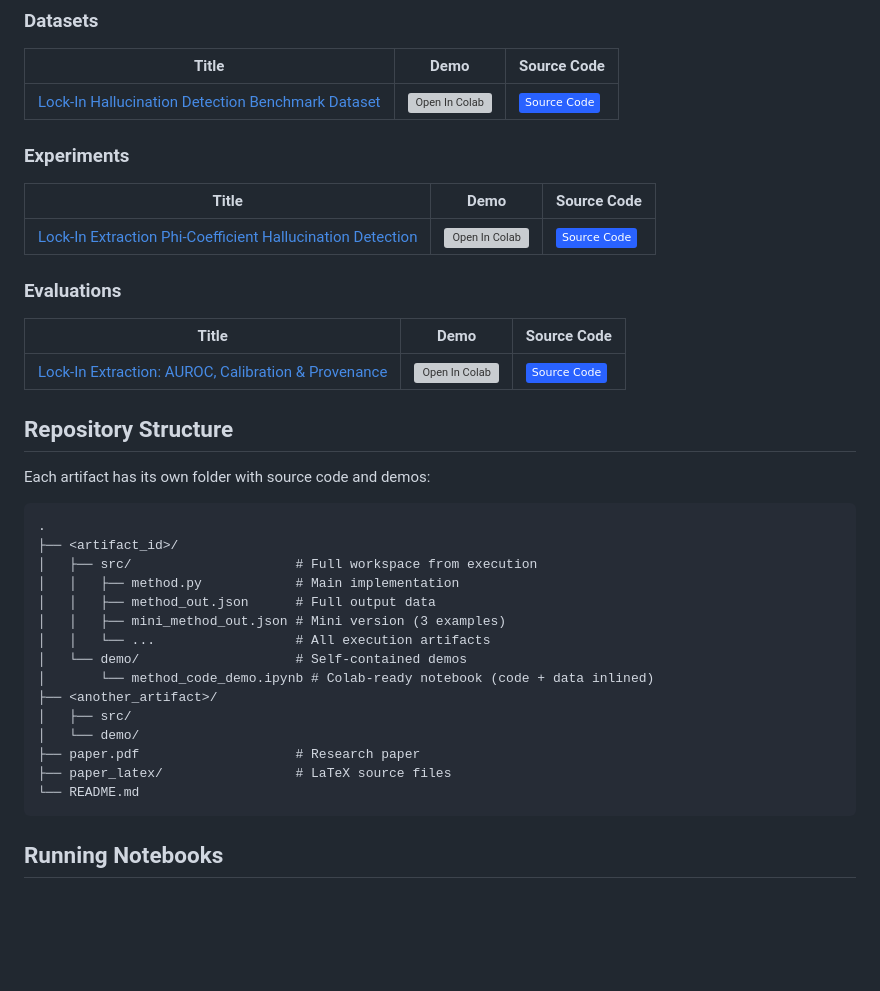
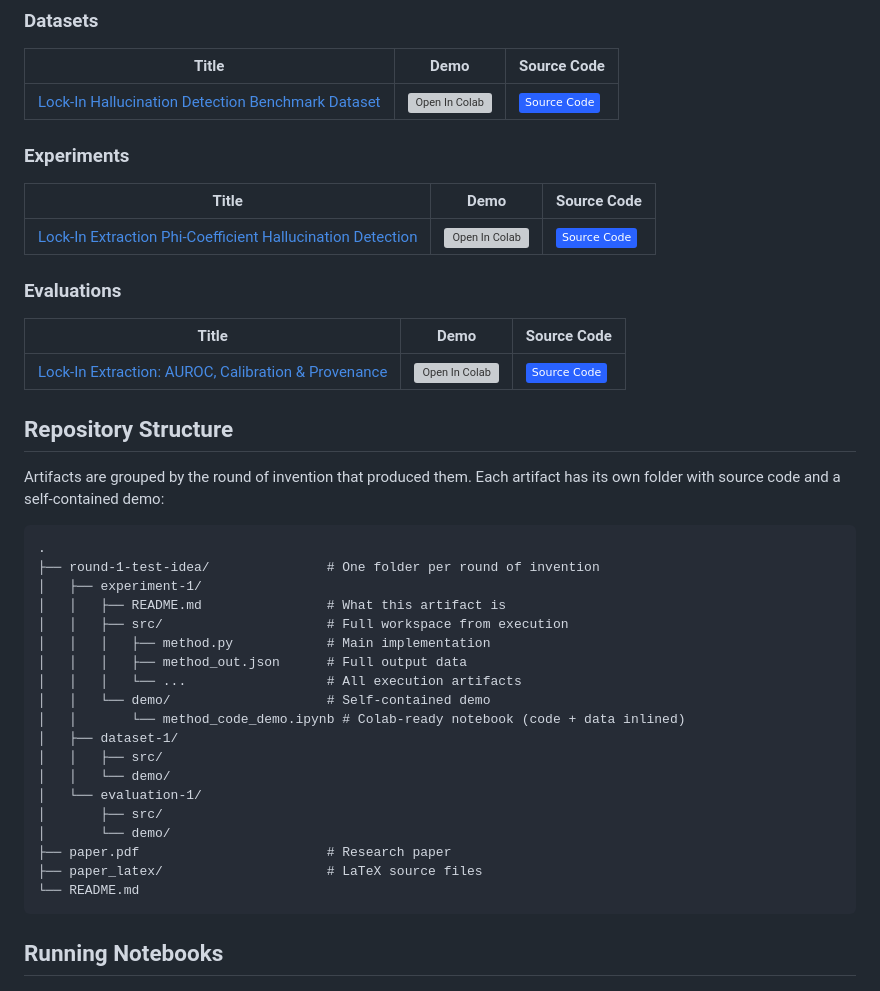
Before and after one commit to AMGrobelnik/ai-invention-9708ca-lock-in-extraction-detecting-hallucinate, a Markdown page: README.md, the part around one of its changes. Drawn GitHub-style; badges without logos; blank space fills up the shorter version; grey boxes are pictures that could not be loaded.

````diff
--- a/README.md
+++ b/README.md
@@ -28,23 +28,28 @@ This repository contains artifacts from an AI-generated research project.
 
 ## Repository Structure
 
-Each artifact has its own folder with source code and demos:
+Artifacts are grouped by the round of invention that produced them. Each
+artifact has its own folder with source code and a self-contained demo:
 
 ```
 .
-├── <artifact_id>/
-│   ├── src/                     # Full workspace from execution
-│   │   ├── method.py            # Main implementation
-│   │   ├── method_out.json      # Full output data
-│   │   ├── mini_method_out.json # Mini version (3 examples)
-│   │   └── ...                  # All execution artifacts
-│   └── demo/                    # Self-contained demos
-│       └── method_code_demo.ipynb # Colab-ready notebook (code + data inlined)
-├── <another_artifact>/
-│   ├── src/
-│   └── demo/
-├── paper.pdf                    # Research paper
-├── paper_latex/                 # LaTeX source files
+├── round-1-test-idea/               # One folder per round of invention
+│   ├── experiment-1/
+│   │   ├── README.md                # What this artifact is
+│   │   ├── src/                     # Full workspace from execution
+│   │   │   ├── method.py            # Main implementation
+│   │   │   ├── method_out.json      # Full output data
+│   │   │   └── ...                  # All execution artifacts
+│   │   └── demo/                    # Self-contained demo
+│   │       └── method_code_demo.ipynb # Colab-ready notebook (code + data inlined)
+│   ├── dataset-1/
+│   │   ├── src/
+│   │   └── demo/
+│   └── evaluation-1/
+│       ├── src/
+│       └── demo/
+├── paper.pdf                        # Research paper
+├── paper_latex/                     # LaTeX source files
 └── README.md
 ```
 
````
Also changed, not shown: other parts of README.md (+3 -3 lines).
